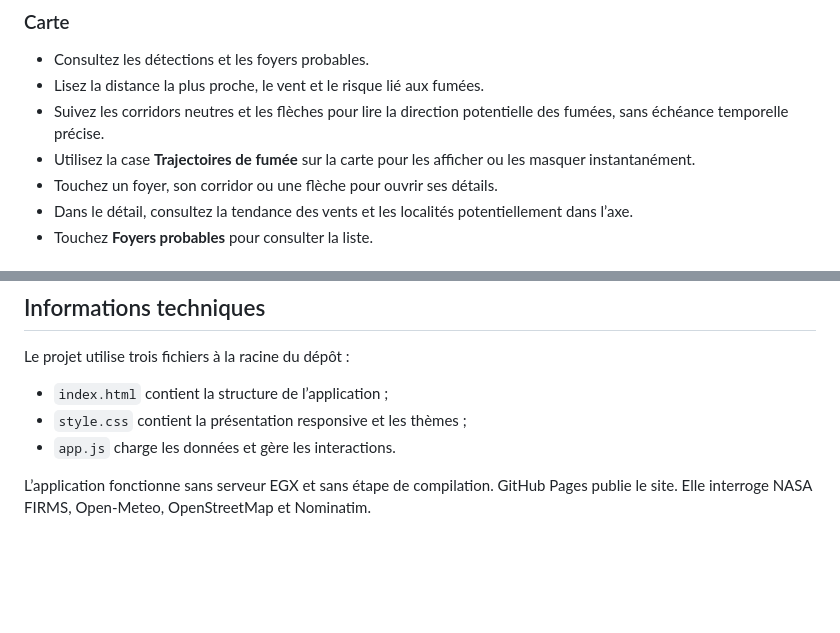
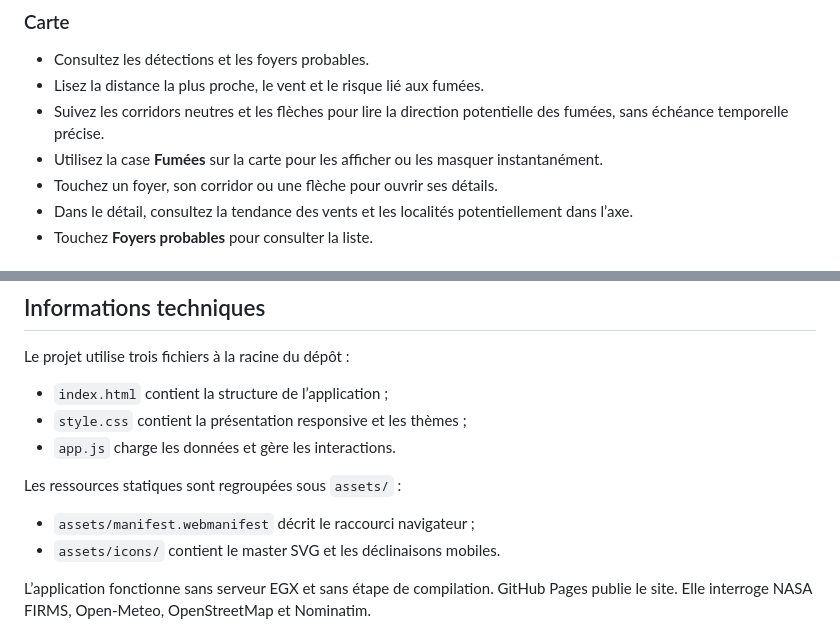
Before and after one commit to ElGrandeXu/EGX_Incendies, a Markdown page: README.md, 2 parts joined by grey strips. Drawn GitHub-style; blank space fills up the shorter version.

Commit message:
refactor(repo): ranger les ressources statiques

```diff
--- a/README.md
+++ b/README.md
@@ -68,7 +68,7 @@ Les captures montrent la version mobile actuelle. La clé NASA n’apparaît dan
 - Consultez les détections et les foyers probables.
 - Lisez la distance la plus proche, le vent et le risque lié aux fumées.
 - Suivez les corridors neutres et les flèches pour lire la direction potentielle des fumées, sans échéance temporelle précise.
-- Utilisez la case **Trajectoires de fumée** sur la carte pour les afficher ou les masquer instantanément.
+- Utilisez la case **Fumées** sur la carte pour les afficher ou les masquer instantanément.
 - Touchez un foyer, son corridor ou une flèche pour ouvrir ses détails.
 - Dans le détail, consultez la tendance des vents et les localités potentiellement dans l’axe.
 - Touchez **Foyers probables** pour consulter la liste.
@@ -131,6 +131,11 @@ Le projet utilise trois fichiers à la racine du dépôt :
 - `style.css` contient la présentation responsive et les thèmes ;
 - `app.js` charge les données et gère les interactions.
 
+Les ressources statiques sont regroupées sous `assets/` :
+
+- `assets/manifest.webmanifest` décrit le raccourci navigateur ;
+- `assets/icons/` contient le master SVG et les déclinaisons mobiles.
+
 L’application fonctionne sans serveur EGX et sans étape de compilation. GitHub Pages publie le site. Elle interroge NASA FIRMS, Open-Meteo, OpenStreetMap et Nominatim.
 
 Pour l’ouvrir en local, servez la racine du dépôt avec un serveur HTTP. Par exemple, lancez `python -m http.server 8000`, puis ouvrez `http://localhost:8000/`.
```
Also changed, not shown: assets/icons/icon-180.png (renamed from icon-180.png), assets/icons/icon-192.png (renamed from icon-192.png), assets/icons/icon-512.png (renamed from icon-512.png), assets/icons/icon-maskable-512.png (renamed from icon-maskable-512.png), 6 other files.
